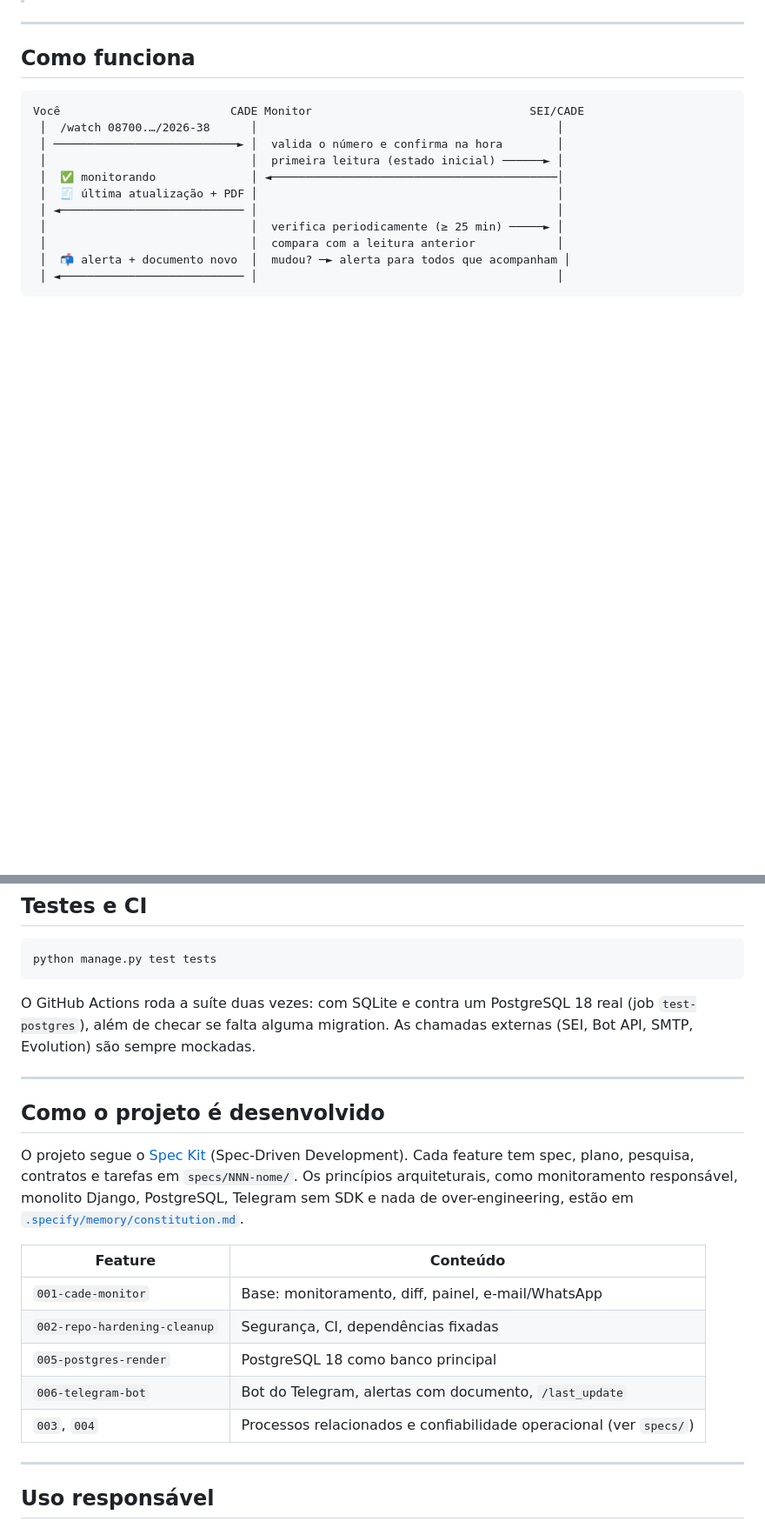
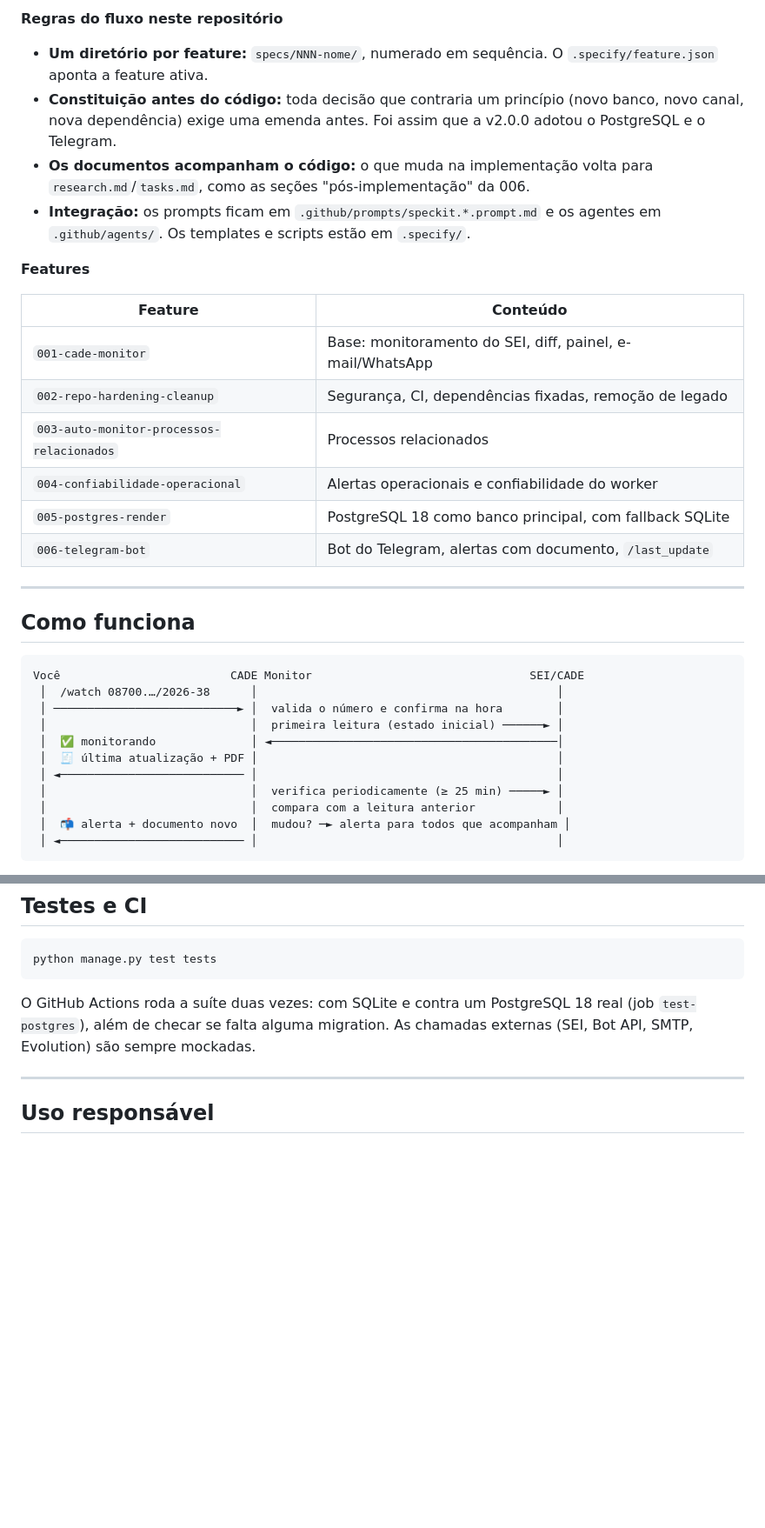
Before and after one commit to eduardoSantiag0/cade-monitor, a Markdown page: README.md, 2 parts joined by grey strips. Shown at 87% size. Rendered like a GitHub page; blank space fills up the shorter version.

Commit message:
docs: document the Spec Kit workflow in the README
Co-Authored-By: Claude Opus 5.5 <noreply@anthropic.com>

```diff
--- a/README.md
+++ b/README.md
@@ -14,3 +45,24 @@ e receba um aviso, com o documento anexado, sempre que surgir uma movimentação
+**Regras do fluxo neste repositório**
+- **Um diretório por feature:** `specs/NNN-nome/`, numerado em sequência. O
+  `.specify/feature.json` aponta a feature ativa.
+- **Constituição antes do código:** toda decisão que contraria um princípio (novo banco, novo
+  canal, nova dependência) exige uma emenda antes. Foi assim que a v2.0.0 adotou o PostgreSQL e
+  o Telegram.
+- **Os documentos acompanham o código:** o que muda na implementação volta para
+  `research.md`/`tasks.md`, como as seções "pós-implementação" da 006.
+- **Integração:** os prompts ficam em `.github/prompts/speckit.*.prompt.md` e os agentes em
+  `.github/agents/`. Os templates e scripts estão em `.specify/`.
+
+**Features**
+
+| Feature | Conteúdo |
+|---|---|
+| `001-cade-monitor` | Base: monitoramento do SEI, diff, painel, e-mail/WhatsApp |
+| `002-repo-hardening-cleanup` | Segurança, CI, dependências fixadas, remoção de legado |
+| `003-auto-monitor-processos-relacionados` | Processos relacionados |
+| `004-confiabilidade-operacional` | Alertas operacionais e confiabilidade do worker |
+| `005-postgres-render` | PostgreSQL 18 como banco principal, com fallback SQLite |
+| `006-telegram-bot` | Bot do Telegram, alertas com documento, `/last_update` |
 
 ---
 
@@ -267,24 +319,6 @@ SMTP, Evolution) são sempre mockadas.
 
 ---
 
-## Como o projeto é desenvolvido
-
-O projeto segue o [Spec Kit](https://github.com/github/spec-kit) (Spec-Driven Development). Cada
-feature tem spec, plano, pesquisa, contratos e tarefas em `specs/NNN-nome/`. Os princípios
-arquiteturais, como monitoramento responsável, monolito Django, PostgreSQL, Telegram sem SDK e
-nada de over-engineering, estão em
-[`.specify/memory/constitution.md`](.specify/memory/constitution.md).
-
-| Feature | Conteúdo |
-|---|---|
-| `001-cade-monitor` | Base: monitoramento, diff, painel, e-mail/WhatsApp |
-| `002-repo-hardening-cleanup` | Segurança, CI, dependências fixadas |
-| `005-postgres-render` | PostgreSQL 18 como banco principal |
-| `006-telegram-bot` | Bot do Telegram, alertas com documento, `/last_update` |
-| `003`, `004` | Processos relacionados e confiabilidade operacional (ver `specs/`) |
-
----
-
 ## Uso responsável
 
 - Intervalo mínimo de **25 minutos** por processo. O `/check` tem intervalo próprio, e pedidos
```
Also changed, not shown: other parts of README.md (+31 -0 lines).
